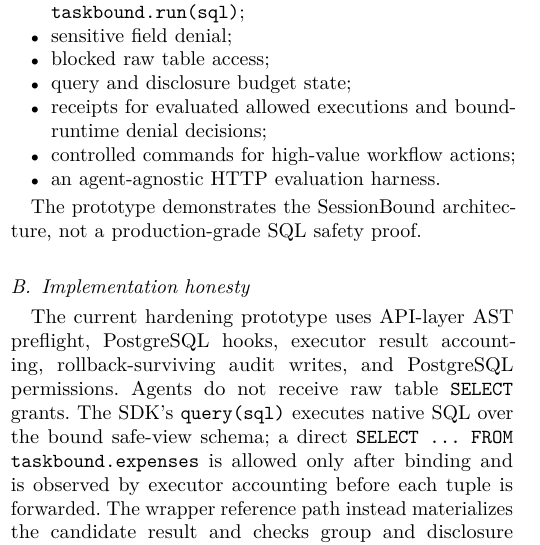
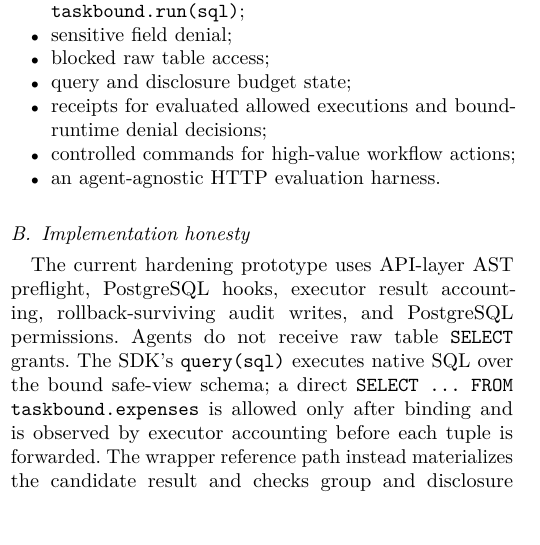
Before and after one commit to SessionBound/sessionbound, a LaTeX paper (paper/tdsc/sessionbound-tdsc.tex): part of one column of page 7 of 14, cut so that both start at the same text, the shorter picture padded with empty space. Compiled offline with pdfLaTeX; a missing font is replaced by an installed copy or a similar font; a LaTeX package or settings file that is missing is left out.

Commit message:
Done. I made the final polish pass in [sessionbound-tdsc.tex (line 1178)](/home/wmm/taskbound/paper/tdsc/sessionbound-tdsc.tex:1178) and rebuilt [sessionbound-tdsc.pdf](/home/wmm/taskbound/paper/tdsc/sessionbound-tdsc.pdf). The only source edit needed was removing the redundant Prototype sentence about not being a production SQL-safety proof; the limitation remains clear in Implementation Honesty and Limitations. I also verified the requested existing polish points: no artifact sentence in the abstract, SELECT-F/COPY clarification present, I7 weakened, Table VIII caption includes the elevated-budget stress-test caveat, and docker compose up -d --build renders in code font with literal --. Verification: rebuilt with latexmk; final PDF is 14 pages. Log check found no Overfull, float-too-large, undefined reference, or LaTeX warning hits. I rendered and inspected the table-heavy pages 8-13; no visible overflow or table clipping.

```diff
--- a/paper/tdsc/sessionbound-tdsc.tex
+++ b/paper/tdsc/sessionbound-tdsc.tex
@@ -1178,9 +1178,6 @@ The current prototype includes:
   an agent-agnostic HTTP evaluation harness.
 \end{itemize}
 
-The prototype demonstrates the SessionBound architecture, not a
-production-grade SQL safety proof.
-
 \hypertarget{implementation-honesty}{%
 \subsection{Implementation
 honesty}\label{implementation-honesty}}
```
Also changed, not shown: paper/tdsc/sessionbound-tdsc.pdf.
